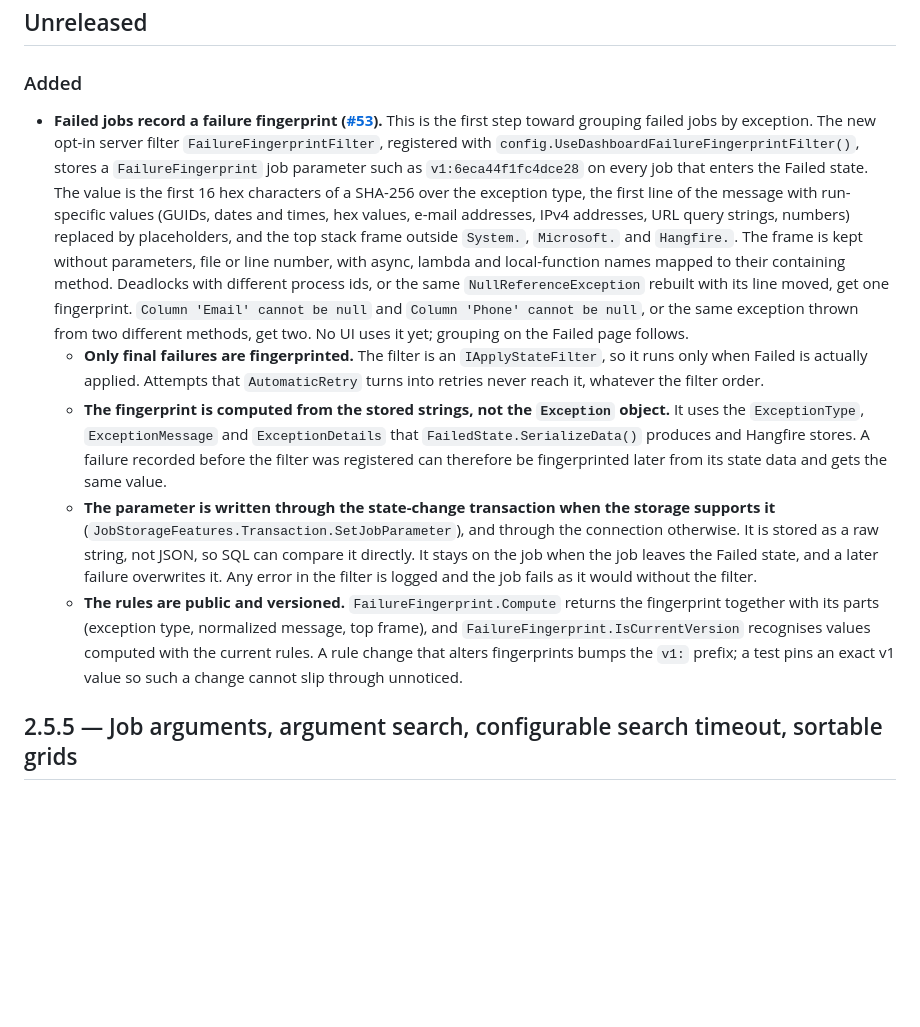
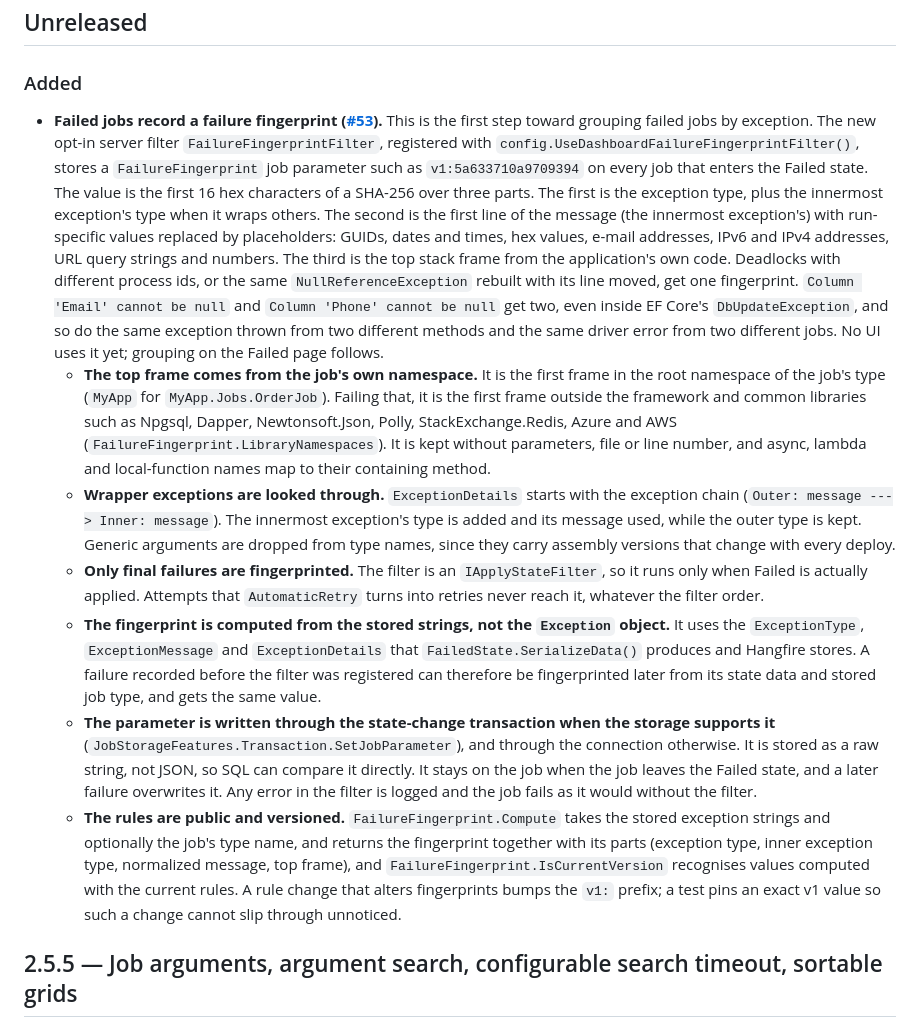
Before and after one commit to anwarminarso/a2n.Hangfire.Dashboard, a Markdown page: CHANGELOG.md, the part around the change. GitHub-like rendering; blank space fills up the shorter version.

```diff
--- a/CHANGELOG.md
+++ b/CHANGELOG.md
@@ -4,11 +4,13 @@
 
 ### Added
 
-- **Failed jobs record a failure fingerprint ([#53](https://github.com/anwarminarso/a2n.Hangfire.Dashboard/issues/53)).** This is the first step toward grouping failed jobs by exception. The new opt-in server filter `FailureFingerprintFilter`, registered with `config.UseDashboardFailureFingerprintFilter()`, stores a `FailureFingerprint` job parameter such as `v1:6eca44f1fc4dce28` on every job that enters the Failed state. The value is the first 16 hex characters of a SHA-256 over the exception type, the first line of the message with run-specific values (GUIDs, dates and times, hex values, e-mail addresses, IPv4 addresses, URL query strings, numbers) replaced by placeholders, and the top stack frame outside `System.`, `Microsoft.` and `Hangfire.`. The frame is kept without parameters, file or line number, with async, lambda and local-function names mapped to their containing method. Deadlocks with different process ids, or the same `NullReferenceException` rebuilt with its line moved, get one fingerprint. `Column 'Email' cannot be null` and `Column 'Phone' cannot be null`, or the same exception thrown from two different methods, get two. No UI uses it yet; grouping on the Failed page follows.
+- **Failed jobs record a failure fingerprint ([#53](https://github.com/anwarminarso/a2n.Hangfire.Dashboard/issues/53)).** This is the first step toward grouping failed jobs by exception. The new opt-in server filter `FailureFingerprintFilter`, registered with `config.UseDashboardFailureFingerprintFilter()`, stores a `FailureFingerprint` job parameter such as `v1:5a633710a9709394` on every job that enters the Failed state. The value is the first 16 hex characters of a SHA-256 over three parts. The first is the exception type, plus the innermost exception's type when it wraps others. The second is the first line of the message (the innermost exception's) with run-specific values replaced by placeholders: GUIDs, dates and times, hex values, e-mail addresses, IPv6 and IPv4 addresses, URL query strings and numbers. The third is the top stack frame from the application's own code. Deadlocks with different process ids, or the same `NullReferenceException` rebuilt with its line moved, get one fingerprint. `Column 'Email' cannot be null` and `Column 'Phone' cannot be null` get two, even inside EF Core's `DbUpdateException`, and so do the same exception thrown from two different methods and the same driver error from two different jobs. No UI uses it yet; grouping on the Failed page follows.
+  - **The top frame comes from the job's own namespace.** It is the first frame in the root namespace of the job's type (`MyApp` for `MyApp.Jobs.OrderJob`). Failing that, it is the first frame outside the framework and common libraries such as Npgsql, Dapper, Newtonsoft.Json, Polly, StackExchange.Redis, Azure and AWS (`FailureFingerprint.LibraryNamespaces`). It is kept without parameters, file or line number, and async, lambda and local-function names map to their containing method.
+  - **Wrapper exceptions are looked through.** `ExceptionDetails` starts with the exception chain (`Outer: message ---> Inner: message`). The innermost exception's type is added and its message used, while the outer type is kept. Generic arguments are dropped from type names, since they carry assembly versions that change with every deploy.
   - **Only final failures are fingerprinted.** The filter is an `IApplyStateFilter`, so it runs only when Failed is actually applied. Attempts that `AutomaticRetry` turns into retries never reach it, whatever the filter order.
-  - **The fingerprint is computed from the stored strings, not the `Exception` object.** It uses the `ExceptionType`, `ExceptionMessage` and `ExceptionDetails` that `FailedState.SerializeData()` produces and Hangfire stores. A failure recorded before the filter was registered can therefore be fingerprinted later from its state data and gets the same value.
+  - **The fingerprint is computed from the stored strings, not the `Exception` object.** It uses the `ExceptionType`, `ExceptionMessage` and `ExceptionDetails` that `FailedState.SerializeData()` produces and Hangfire stores. A failure recorded before the filter was registered can therefore be fingerprinted later from its state data and stored job type, and gets the same value.
   - **The parameter is written through the state-change transaction when the storage supports it** (`JobStorageFeatures.Transaction.SetJobParameter`), and through the connection otherwise. It is stored as a raw string, not JSON, so SQL can compare it directly. It stays on the job when the job leaves the Failed state, and a later failure overwrites it. Any error in the filter is logged and the job fails as it would without the filter.
-  - **The rules are public and versioned.** `FailureFingerprint.Compute` returns the fingerprint together with its parts (exception type, normalized message, top frame), and `FailureFingerprint.IsCurrentVersion` recognises values computed with the current rules. A rule change that alters fingerprints bumps the `v1:` prefix; a test pins an exact v1 value so such a change cannot slip through unnoticed.
+  - **The rules are public and versioned.** `FailureFingerprint.Compute` takes the stored exception strings and optionally the job's type name, and returns the fingerprint together with its parts (exception type, inner exception type, normalized message, top frame), and `FailureFingerprint.IsCurrentVersion` recognises values computed with the current rules. A rule change that alters fingerprints bumps the `v1:` prefix; a test pins an exact v1 value so such a change cannot slip through unnoticed.
 
 ## 2.5.5 — Job arguments, argument search, configurable search timeout, sortable grids
 
```
Also changed, not shown: README.md (+6 -4 lines).
